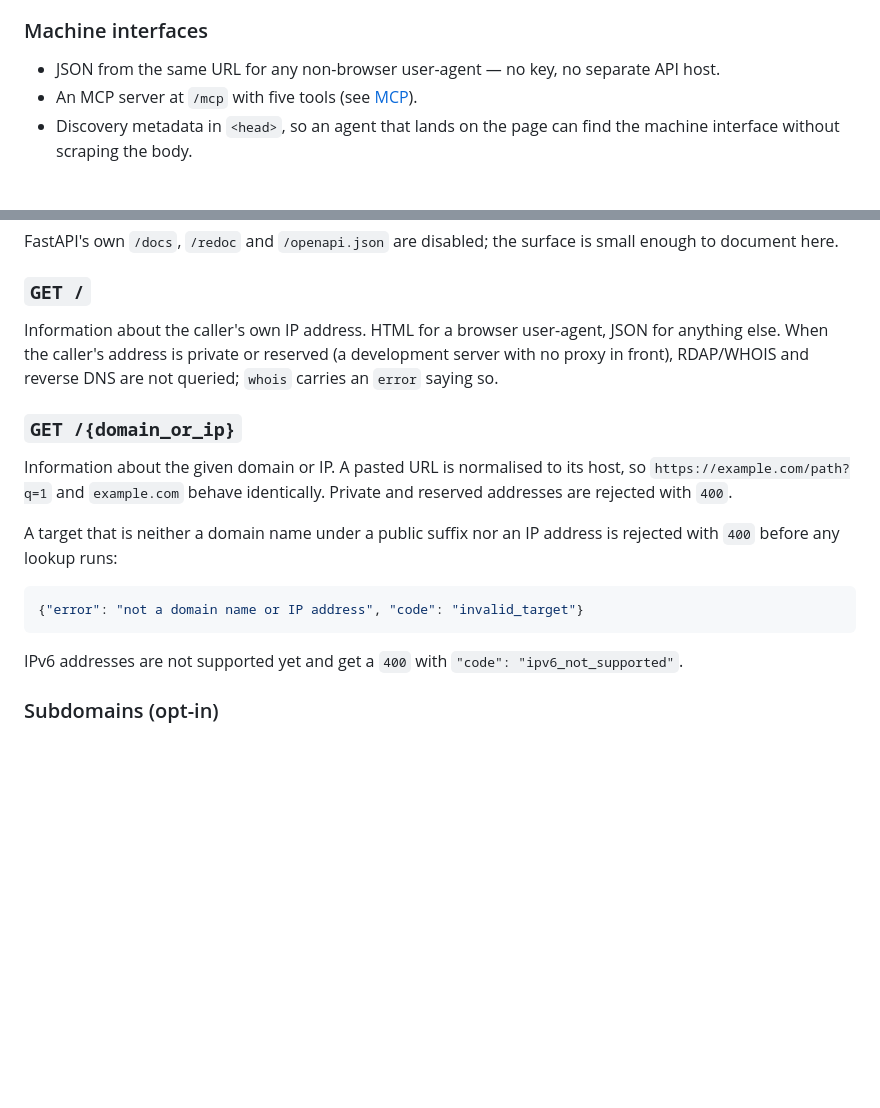
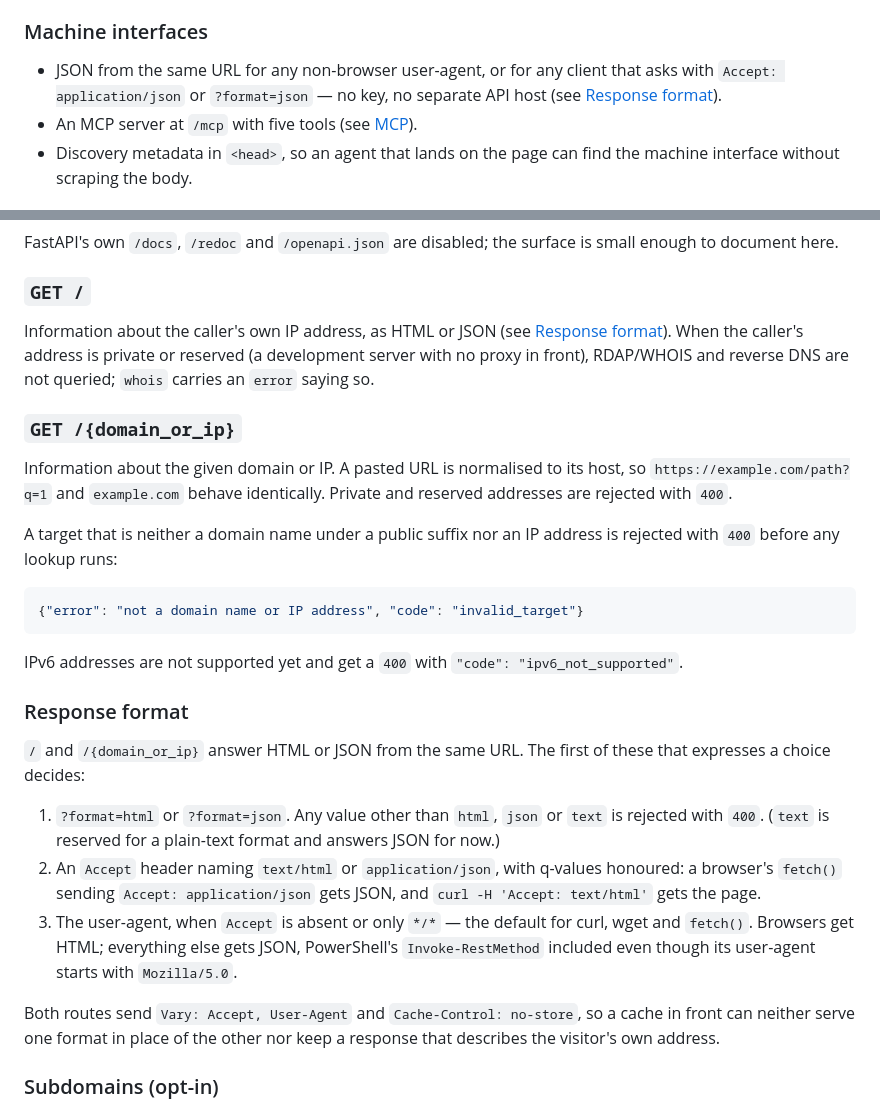
Before and after one commit to 1kko/whatismyip, a Markdown page: README.md, 2 parts joined by grey strips. Rendered like a GitHub page; blank space fills up the shorter version.

Commit message:
docs: describe response format negotiation
README's API section said "HTML for a browser user-agent, JSON for anything
else", and CLAUDE.md/AGENTS.md described user-agent detection as the whole
rule. Document the ?format= > Accept > user-agent order, the 400 on an unknown
format, PowerShell getting JSON, and the Vary/Cache-Control headers.

```diff
--- a/README.md
+++ b/README.md
@@ -80,8 +80,9 @@ RDAP registration data and the full TLS certificate, expanded.
 
 ### Machine interfaces
 
-- JSON from the same URL for any non-browser user-agent — no key, no separate
-  API host.
+- JSON from the same URL for any non-browser user-agent, or for any client that
+  asks with `Accept: application/json` or `?format=json` — no key, no separate
+  API host (see [Response format](#response-format)).
 - An MCP server at `/mcp` with five tools (see [MCP](#mcp-model-context-protocol)).
 - Discovery metadata in `<head>`, so an agent that lands on the page can find the
   machine interface without scraping the body.
@@ -268,10 +269,10 @@ small enough to document here.
 
 ### `GET /`
 
-Information about the caller's own IP address. HTML for a browser user-agent,
-JSON for anything else. When the caller's address is private or reserved (a
-development server with no proxy in front), RDAP/WHOIS and reverse DNS are not
-queried; `whois` carries an `error` saying so.
+Information about the caller's own IP address, as HTML or JSON (see
+[Response format](#response-format)). When the caller's address is private or
+reserved (a development server with no proxy in front), RDAP/WHOIS and reverse
+DNS are not queried; `whois` carries an `error` saying so.
 
 ### `GET /{domain_or_ip}`
 
@@ -288,6 +289,26 @@ is rejected with `400` before any lookup runs:
 
 IPv6 addresses are not supported yet and get a `400` with
 `"code": "ipv6_not_supported"`.
+
+### Response format
+
+`/` and `/{domain_or_ip}` answer HTML or JSON from the same URL. The first of
+these that expresses a choice decides:
+
+1. `?format=html` or `?format=json`. Any value other than `html`, `json` or
+   `text` is rejected with `400`. (`text` is reserved for a plain-text format and
+   answers JSON for now.)
+2. An `Accept` header naming `text/html` or `application/json`, with q-values
+   honoured: a browser's `fetch()` sending `Accept: application/json` gets JSON,
+   and `curl -H 'Accept: text/html'` gets the page.
+3. The user-agent, when `Accept` is absent or only `*/*` — the default for curl,
+   wget and `fetch()`. Browsers get HTML; everything else gets JSON, PowerShell's
+   `Invoke-RestMethod` included even though its user-agent starts with
+   `Mozilla/5.0`.
+
+Both routes send `Vary: Accept, User-Agent` and `Cache-Control: no-store`, so a
+cache in front can neither serve one format in place of the other nor keep a
+response that describes the visitor's own address.
 
 ### Subdomains (opt-in)
 
```
Also changed, not shown: AGENTS.md (+3 -3 lines), CLAUDE.md (+3 -3 lines).
